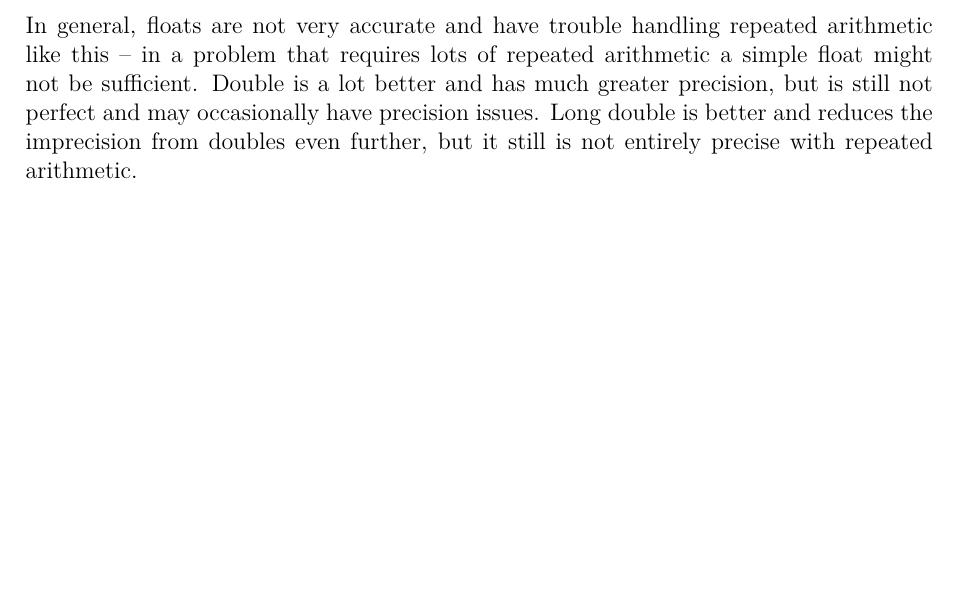
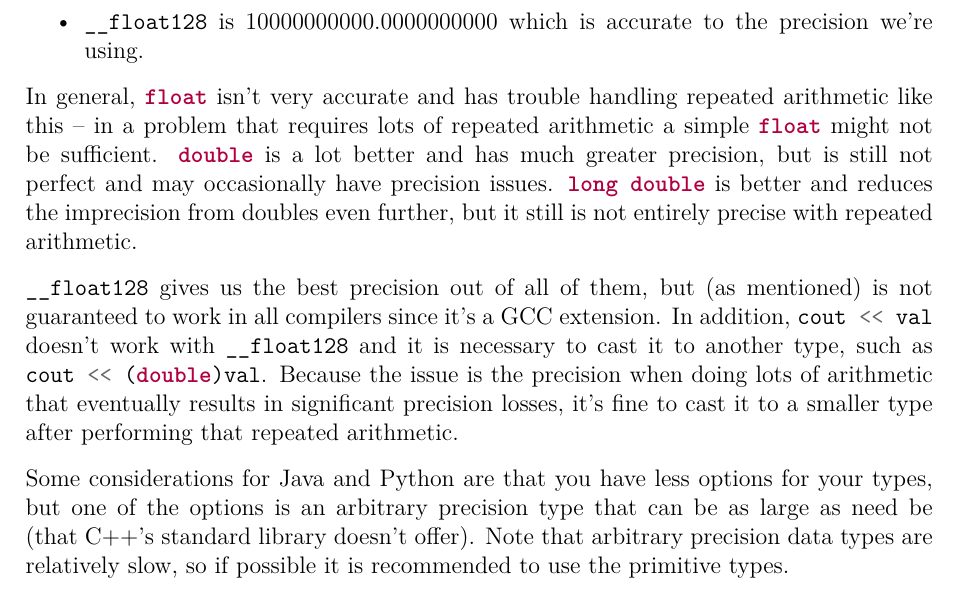
Before and after one commit to JarateKing/Competitive-Programming-Textbook, a LaTeX document (main.tex, which reads chapters/algorithm-analysis.tex): part of page 17 of 32, cut at the place of the change, the shorter picture padded with empty space. Compiled offline with pdfLaTeX.

Commit message:
added more explanation about floats

```diff
--- a/chapters/algorithm-analysis.tex
+++ b/chapters/algorithm-analysis.tex
@@ -101,6 +101,11 @@ Which, when we change what floating point type we're using, gets us:
 \item \mintinline{cpp}{float} is $10020363264.0000000000$ which is $\sim20363264$ off the correct answer.
 \item \mintinline{cpp}{double} is $9999999999.8307151794$ which is $\sim0.1692848206$ off the correct answer.
 \item \mintinline{cpp}{long double} is $9999999999.9999834169$ which is $\sim0.0000165831$ off the correct answer.
+\item \mintinline{cpp}{__float128} is $10000000000.0000000000$ which is accurate to the precision we're using.
 \end{itemize}
 
-In general, floats are not very accurate and have trouble handling repeated arithmetic like this -- in a problem that requires lots of repeated arithmetic a simple float might not be sufficient. Double is a lot better and has much greater precision, but is still not perfect and may occasionally have precision issues. Long double is better and reduces the imprecision from doubles even further, but it still is not entirely precise with repeated arithmetic.
+In general, \mintinline{cpp}{float} isn't very accurate and has trouble handling repeated arithmetic like this -- in a problem that requires lots of repeated arithmetic a simple \mintinline{cpp}{float} might not be sufficient. \mintinline{cpp}{double} is a lot better and has much greater precision, but is still not perfect and may occasionally have precision issues. \mintinline{cpp}{long double} is better and reduces the imprecision from doubles even further, but it still is not entirely precise with repeated arithmetic.
+
+\mintinline{cpp}{__float128} gives us the best precision out of all of them, but (as mentioned) is not guaranteed to work in all compilers since it's a GCC extension. In addition, \mintinline{cpp}{cout << val} doesn't work with \mintinline{cpp}{__float128} and it is necessary to cast it to another type, such as \mintinline{cpp}{cout << (double)val}. Because the issue is the precision when doing lots of arithmetic that eventually results in significant precision losses, it's fine to cast it to a smaller type after performing that repeated arithmetic.
+
+Some considerations for Java and Python are that you have less options for your types, but one of the options is an arbitrary precision type that can be as large as need be (that C++'s standard library doesn't offer). Note that arbitrary precision data types are relatively slow, so if possible it is recommended to use the primitive types.
```
